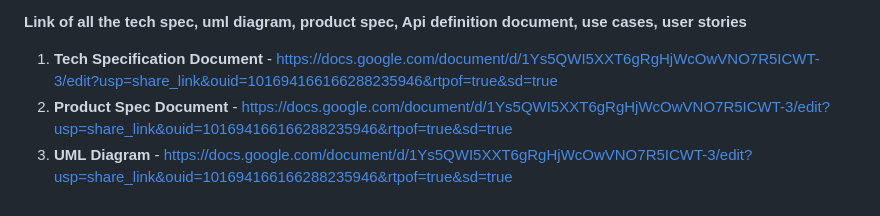
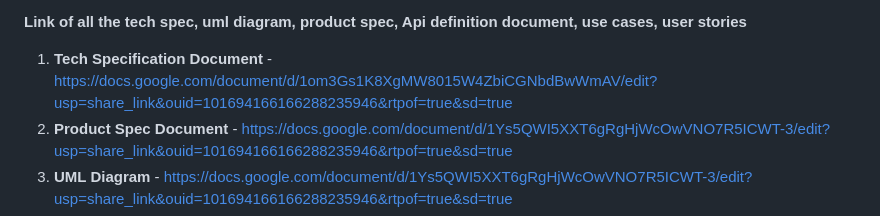
Before and after one commit to Archimedes-Club/Archimedes-web, a Markdown page: README.md, the part around the change. GitHub-like rendering.

```diff
--- a/README.md
+++ b/README.md
@@ -72,7 +72,7 @@ c. To test the whole application: Run the command “npm run start-frontend-back
 
 **Link of all the tech spec, uml diagram, product spec, Api definition document, use cases, user stories**
 
-1. **Tech Specification Document** - https://docs.google.com/document/d/1Ys5QWI5XXT6gRgHjWcOwVNO7R5ICWT-3/edit?usp=share_link&ouid=101694166166288235946&rtpof=true&sd=true
+1. **Tech Specification Document** - https://docs.google.com/document/d/1om3Gs1K8XgMW8015W4ZbiCGNbdBwWmAV/edit?usp=share_link&ouid=101694166166288235946&rtpof=true&sd=true
 2. **Product Spec Document** - https://docs.google.com/document/d/1Ys5QWI5XXT6gRgHjWcOwVNO7R5ICWT-3/edit?usp=share_link&ouid=101694166166288235946&rtpof=true&sd=true
 3. **UML Diagram** - https://docs.google.com/document/d/1Ys5QWI5XXT6gRgHjWcOwVNO7R5ICWT-3/edit?usp=share_link&ouid=101694166166288235946&rtpof=true&sd=true
 4. **UseCase Diagram** - https://drive.google.com/file/d/1_HpV_qqZJZK_8DWVhky0Xe2JuFFyydKr/view?usp=sharing
```
